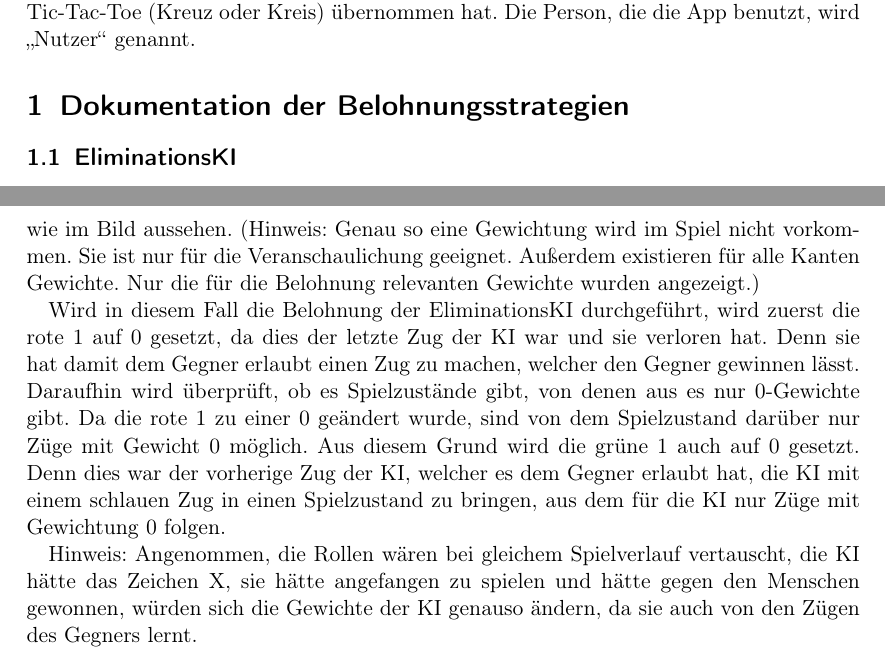
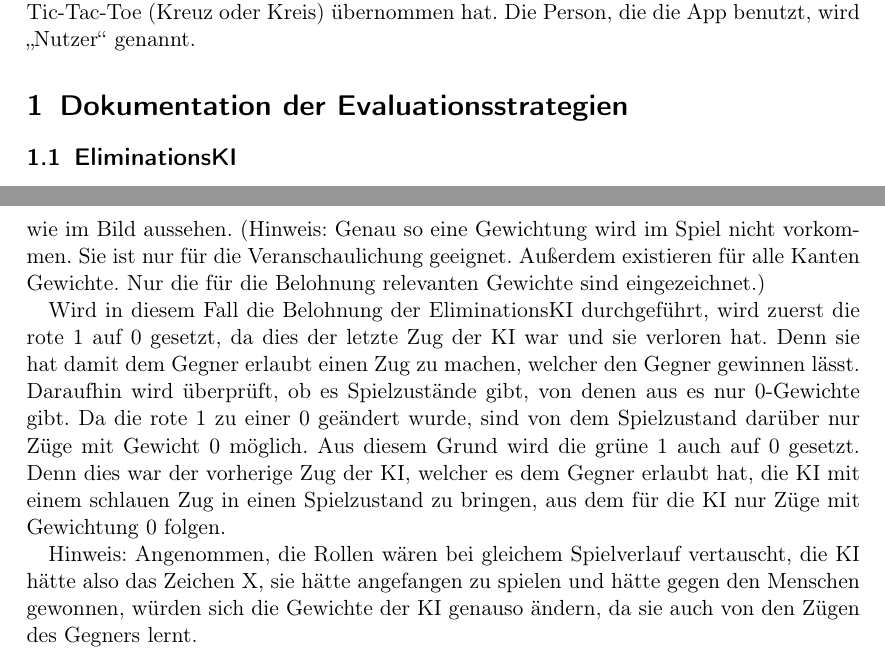
Before and after one commit to idlaviV/TIKTacToe, a LaTeX document (ProductBacklog/Doku/doku.tex): two parts of pages 2 and 3 of 3, joined at a grey line, cut so that both start at the same text. Compiled offline with pdfLaTeX.

Commit message:
kleine sprachliche Änderungen an Doku

```diff
--- a/ProductBacklog/Doku/doku.tex
+++ b/ProductBacklog/Doku/doku.tex
@@ -26,7 +26,7 @@ Es sind aber immer Spielerinnen und Spieler und Nutzerinnen und Nutzer aller Ges
 
 "`Spieler"' meint im Folgenden immer die Entität, die eine der beiden Positionen im Spiel Tic-Tac-Toe (Kreuz oder Kreis) übernommen hat.
 Die Person, die die App benutzt, wird "`Nutzer"' genannt.
-\section{Dokumentation der Belohnungsstrategien}
+\section{Dokumentation der Evaluationsstrategien}
 \subsection{EliminationsKI}
 Die Eliminationsstrategie ist eine Evaluationsstrategie, welche den KIs des TicTacToeamprojektes nativ zugeordnet werden kann.
 
@@ -42,11 +42,12 @@ Falls es ein Unentschieden gab, werden keine Gewichte geändert. In Abbildung \r
 \label{elimination1}
 \end{figure}
 
-Angenommen wir haben ein Spiel zwischen einem Menschen (X) und einer EliminationsKI (O). Der menschliche Spieler ist zuerst am Zug. Die Gewichte der KI könnten wie im Bild aussehen. (Hinweis: Genau so eine Gewichtung wird im Spiel nicht vorkommen. Sie ist nur für die Veranschaulichung geeignet. Außerdem existieren für alle Kanten Gewichte. Nur die für die Belohnung relevanten Gewichte wurden angezeigt.)
+Angenommen wir haben ein Spiel zwischen einem Menschen (X) und einer EliminationsKI (O). Der menschliche Spieler ist zuerst am Zug. Die Gewichte der KI könnten wie im Bild aussehen. (Hinweis: Genau so eine Gewichtung wird im Spiel nicht vorkommen. Sie ist nur für die Veranschaulichung geeignet. Außerdem existieren für alle Kanten Gewichte. Nur die für die Belohnung relevanten Gewichte sind eingezeichnet.)
 
-Wird in diesem Fall die Belohnung der EliminationsKI durchgeführt, wird zuerst die rote 1 auf 0 gesetzt, da dies der letzte Zug der KI war und sie verloren hat. Denn sie hat damit dem Gegner erlaubt einen Zug zu machen, welcher den Gegner gewinnen lässt. Daraufhin wird überprüft, ob es Spielzustände gibt, von denen aus es nur 0-Gewichte gibt. Da die rote 1 zu einer 0 geändert wurde, sind von dem Spielzustand darüber nur Züge mit Gewicht 0 möglich. Aus diesem Grund wird die grüne 1 auch auf 0 gesetzt. Denn dies war der vorherige Zug der KI, welcher es dem Gegner erlaubt hat, die KI mit einem schlauen Zug in einen Spielzustand zu bringen, aus dem für die KI nur Züge mit Gewichtung 0 folgen.
+Wird in diesem Fall die Belohnung der EliminationsKI durchgeführt, wird zuerst die rote 1 auf 0 gesetzt, da dies der letzte Zug der KI war und sie verloren hat. Denn sie hat damit dem Gegner erlaubt einen Zug zu machen, welcher den Gegner gewinnen lässt.
+Daraufhin wird überprüft, ob es Spielzustände gibt, von denen aus es nur 0-Gewichte gibt. Da die rote 1 zu einer 0 geändert wurde, sind von dem Spielzustand darüber nur Züge mit Gewicht 0 möglich. Aus diesem Grund wird die grüne 1 auch auf 0 gesetzt. Denn dies war der vorherige Zug der KI, welcher es dem Gegner erlaubt hat, die KI mit einem schlauen Zug in einen Spielzustand zu bringen, aus dem für die KI nur Züge mit Gewichtung 0 folgen.
 
-Hinweis: Angenommen, die Rollen wären bei gleichem Spielverlauf vertauscht, die KI hätte das Zeichen X, sie hätte angefangen zu spielen und hätte gegen den Menschen gewonnen, würden sich die Gewichte der KI genauso ändern, da sie auch von den Zügen des Gegners lernt.
+Hinweis: Angenommen, die Rollen wären bei gleichem Spielverlauf vertauscht, die KI hätte also das Zeichen X, sie hätte angefangen zu spielen und hätte gegen den Menschen gewonnen, würden sich die Gewichte der KI genauso ändern, da sie auch von den Zügen des Gegners lernt.
 
 
 \end{document}
```
